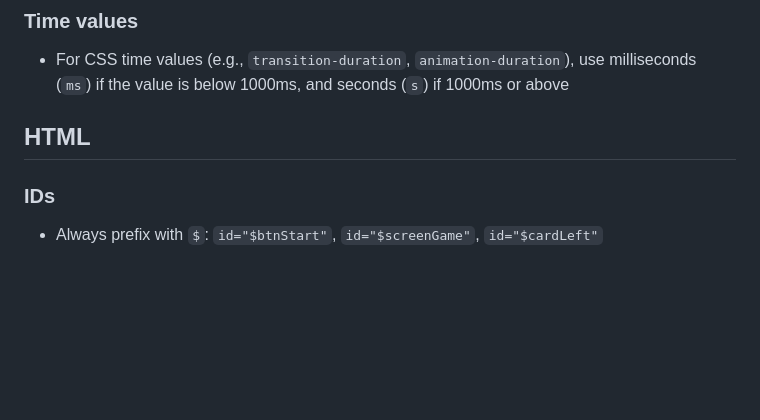
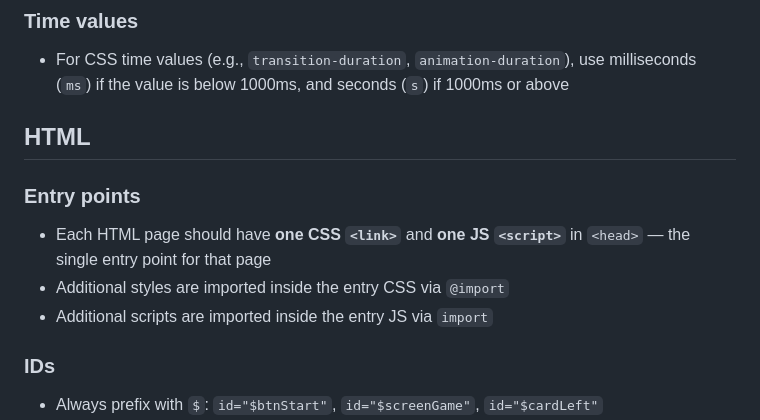
Before and after one commit to bobanko/iq-test, a Markdown page: .github/copilot-instructions.md, the part around the change. Rendered like a GitHub page; blank space fills up the shorter version.

Commit message:
chore: rule about script/style entry points

```diff
--- a/.github/copilot-instructions.md
+++ b/.github/copilot-instructions.md
@@ -89,6 +89,12 @@
 
 ## HTML
 
+### Entry points
+
+- Each HTML page should have **one CSS `<link>`** and **one JS `<script>`** in `<head>` — the single entry point for that page
+- Additional styles are imported inside the entry CSS via `@import`
+- Additional scripts are imported inside the entry JS via `import`
+
 ### IDs
 
 - Always prefix with `$`: `id="$btnStart"`, `id="$screenGame"`, `id="$cardLeft"`
```
